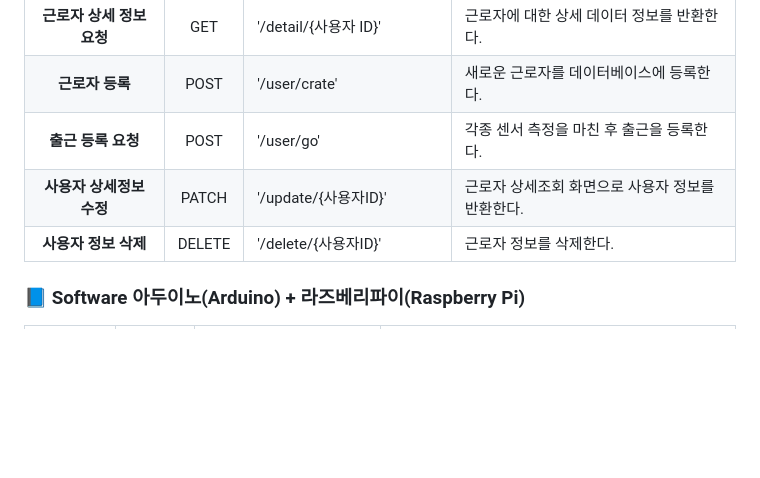
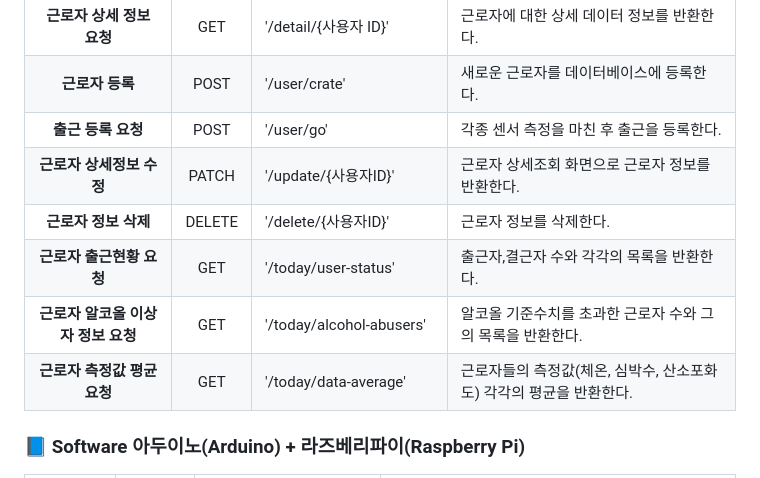
Before and after one commit to GWNU-Capstone/Safety_Management, a Markdown page: README.md, the part around the change printed below. GitHub-like rendering; blank space fills up the shorter version.

```diff
--- a/README.md
+++ b/README.md
@@ -10,8 +10,12 @@
 | **근로자 상세 정보 요청** | GET    | '/detail/{사용자 ID}'           | 근로자에 대한 상세 데이터 정보를 반환한다.     |
 | **근로자 등록**         | POST   | '/user/crate'                 | 새로운 근로자를 데이터베이스에 등록한다.       |
 | **출근 등록 요청**      | POST   | '/user/go'                     | 각종 센서 측정을 마친 후 출근을 등록한다.     |
-| **사용자 상세정보 수정**  | PATCH  | '/update/{사용자ID}'            | 근로자 상세조회 화면으로 사용자 정보를 반환한다. |
-| **사용자 정보 삭제**     | DELETE  | '/delete/{사용자ID}'           | 근로자 정보를 삭제한다.                   |
+| **근로자 상세정보 수정**  | PATCH  | '/update/{사용자ID}'            | 근로자 상세조회 화면으로 근로자 정보를 반환한다. |
+| **근로자 정보 삭제**     | DELETE  | '/delete/{사용자ID}'           | 근로자 정보를 삭제한다.                   |
+| **근로자 출근현황 요청**      | GET  | '/today/user-status'           | 출근자,결근자 수와 각각의 목록을 반환한다.     |
+| **근로자 알코올 이상자 정보 요청**  | GET  | '/today/alcohol-abusers'   | 알코올 기준수치를 초과한 근로자 수와 그의 목록을 반환한다. |
+| **근로자 측정값 평균 요청**     | GET  | '/today/data-average'           | 근로자들의 측정값(체온, 심박수, 산소포화도) 각각의 평균을 반환한다.   |
+
 
 
 
```
Also changed, not shown: other parts of README.md (+82 -0 lines).
